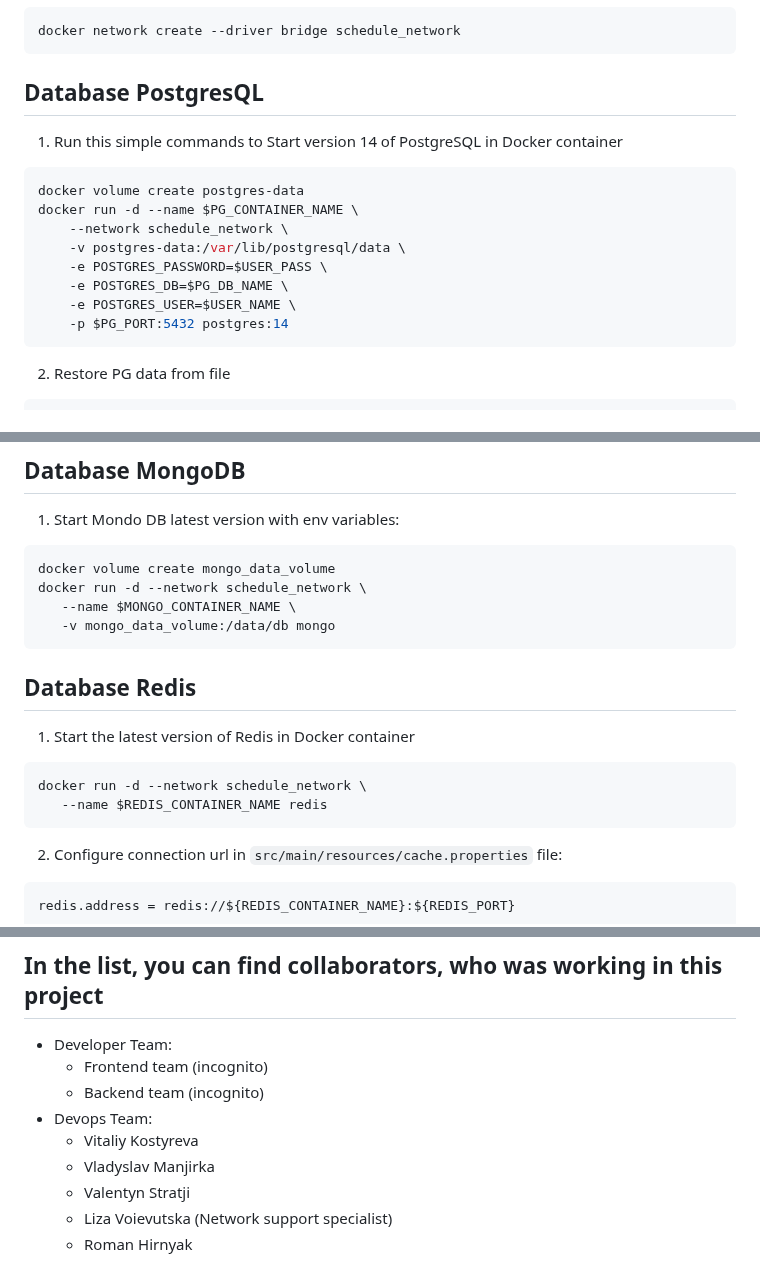
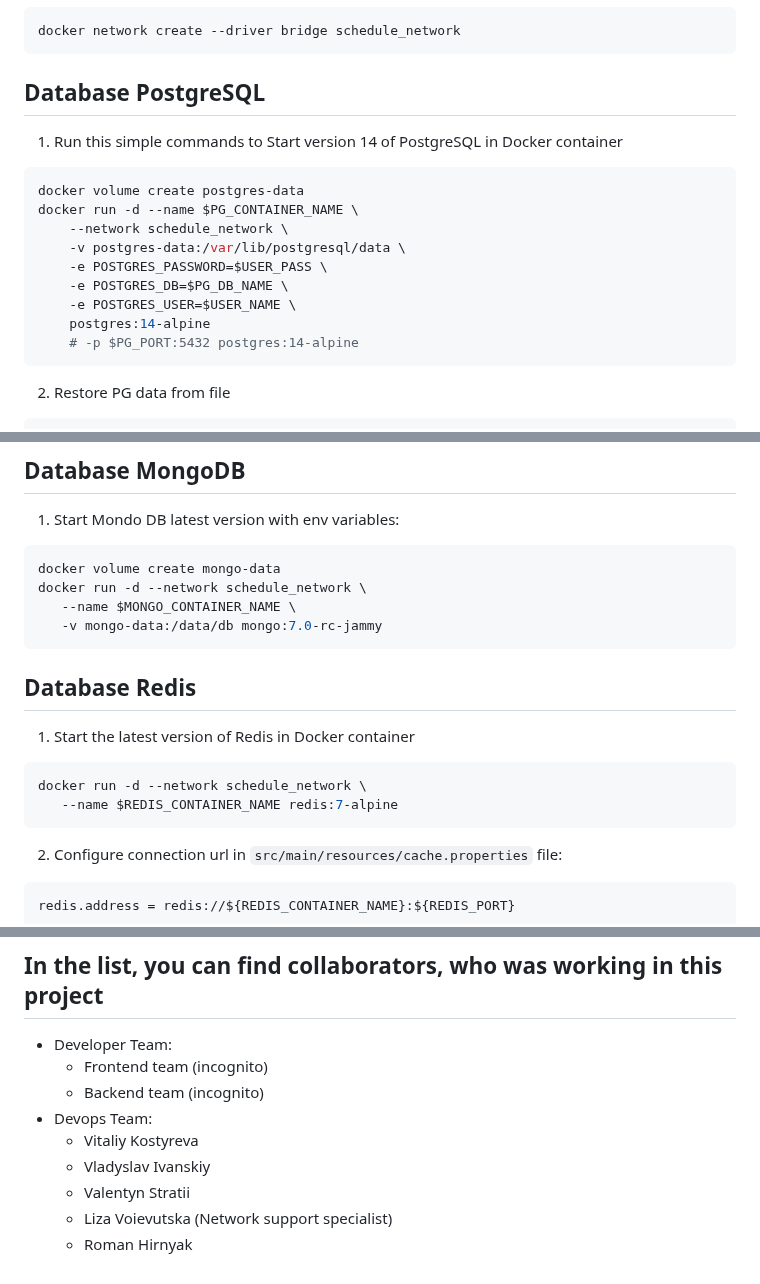
Before and after one commit to magyrka/devops-team-green, a Markdown page: README.md, 3 parts joined by grey strips. Rendered like a GitHub page.

````diff
--- a/README.md
+++ b/README.md
@@ -74,7 +73,7 @@ source .env
 docker network create --driver bridge schedule_network
 ```
 
-## Database PostgresQL
+## Database PostgreSQL
 1. Run this simple commands to Start version 14 of PostgreSQL in Docker container
 ```shell
 docker volume create postgres-data
@@ -84,7 +83,8 @@ docker run -d --name $PG_CONTAINER_NAME \
 	-e POSTGRES_PASSWORD=$USER_PASS \
 	-e POSTGRES_DB=$PG_DB_NAME \
 	-e POSTGRES_USER=$USER_NAME \
-	-p $PG_PORT:5432 postgres:14
+	postgres:14-alpine
+	# -p $PG_PORT:5432 postgres:14-alpine
 ```
 2. Restore PG data from file
 ```shell
@@ -103,17 +103,17 @@ hibernate.connection.url=jdbc:postgresql://${PG_CONTAINER_NAME}:${PG_PORT}/${PG_
 ## Database MongoDB
 1. Start Mondo DB latest version with env variables:
 ```shell
-docker volume create mongo_data_volume
+docker volume create mongo-data
 docker run -d --network schedule_network \
    --name $MONGO_CONTAINER_NAME \
-   -v mongo_data_volume:/data/db mongo
+   -v mongo-data:/data/db mongo:7.0-rc-jammy
 ```
 
 ## Database Redis
 1. Start the latest version of Redis in Docker container
 ```shell
 docker run -d --network schedule_network \
-   --name $REDIS_CONTAINER_NAME redis
+   --name $REDIS_CONTAINER_NAME redis:7-alpine
 ```
 2. Configure connection url in `src/main/resources/cache.properties` file:
 ```text
@@ -174,7 +175,7 @@ docker compose -f docker-compose.prod.yaml up -d
    - Backend team (incognito)
 - Devops Team:
    - Vitaliy Kostyreva
-   - Vladyslav Manjirka
-   - Valentyn Stratji
+   - Vladyslav Ivanskiy
+   - Valentyn Stratii
    - Liza Voievutska (Network support specialist)
    - Roman Hirnyak
````
Also changed, not shown: other parts of README.md (+11 -11 lines).
